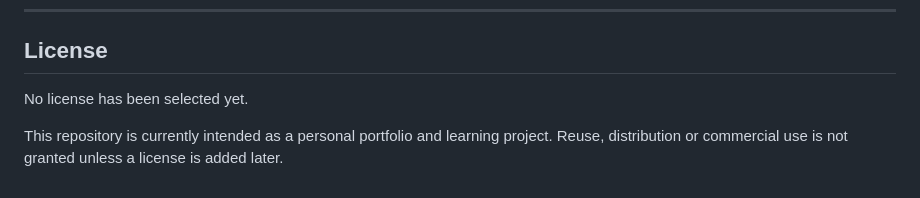
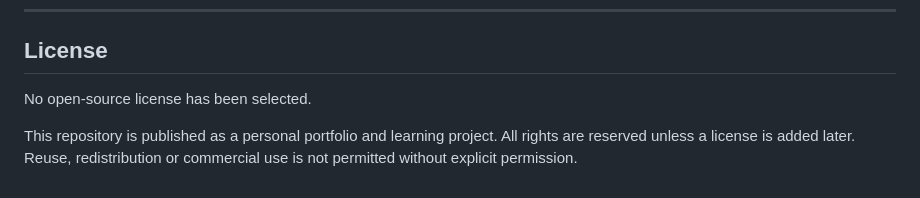
Before and after one commit to acarl-dev/vibaro, a Markdown page: README.md, the part around the change. Drawn GitHub-style.

Commit message:
docs: update license section for clarity on usage rights

```diff
--- a/README.md
+++ b/README.md
@@ -338,6 +338,6 @@ It focuses on topics that are relevant in real-world web applications:
 
 ## License
 
-No license has been selected yet.
+No open-source license has been selected.
 
-This repository is currently intended as a personal portfolio and learning project. Reuse, distribution or commercial use is not granted unless a license is added later.
+This repository is published as a personal portfolio and learning project. All rights are reserved unless a license is added later. Reuse, redistribution or commercial use is not permitted without explicit permission.
```
